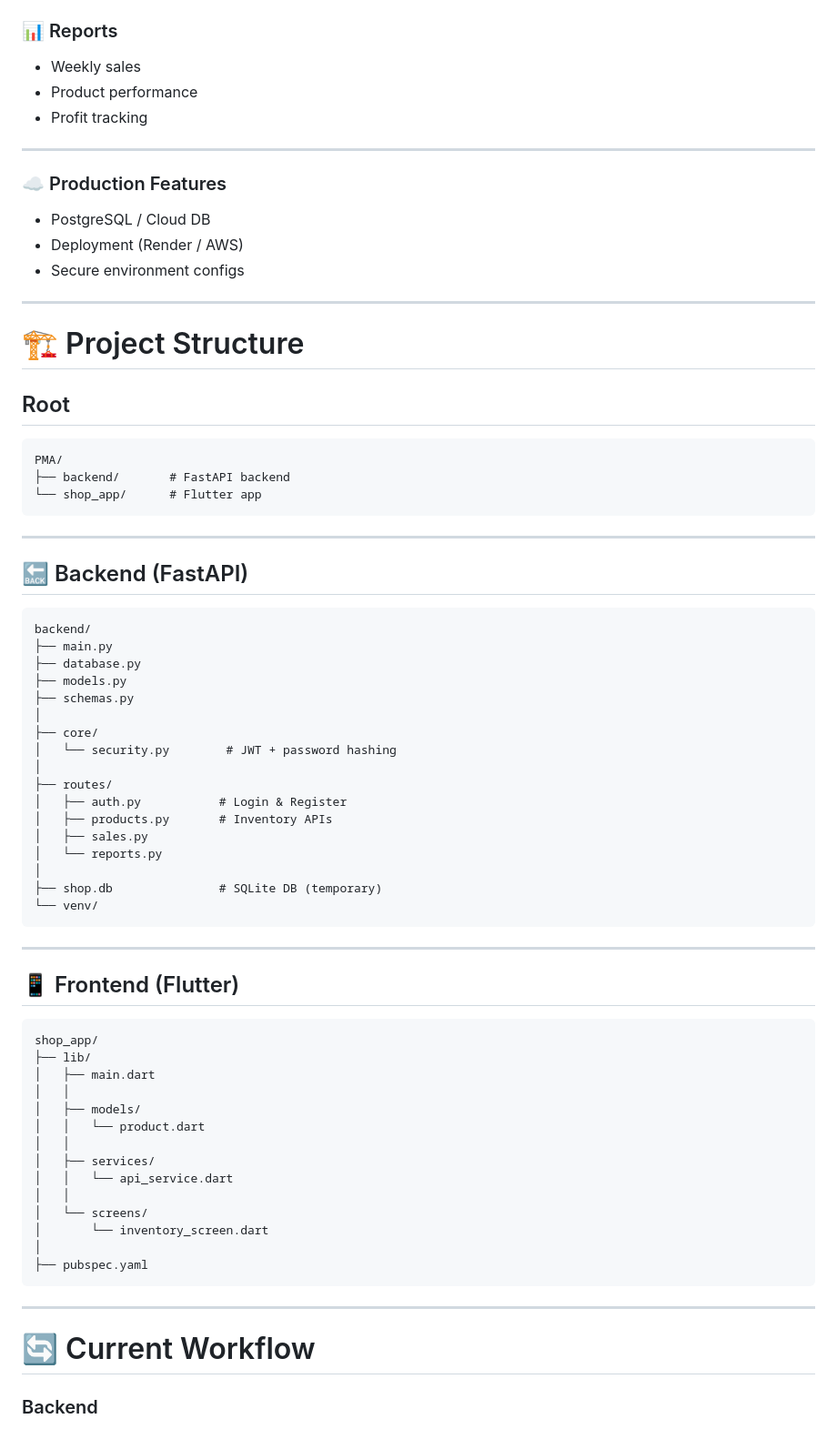
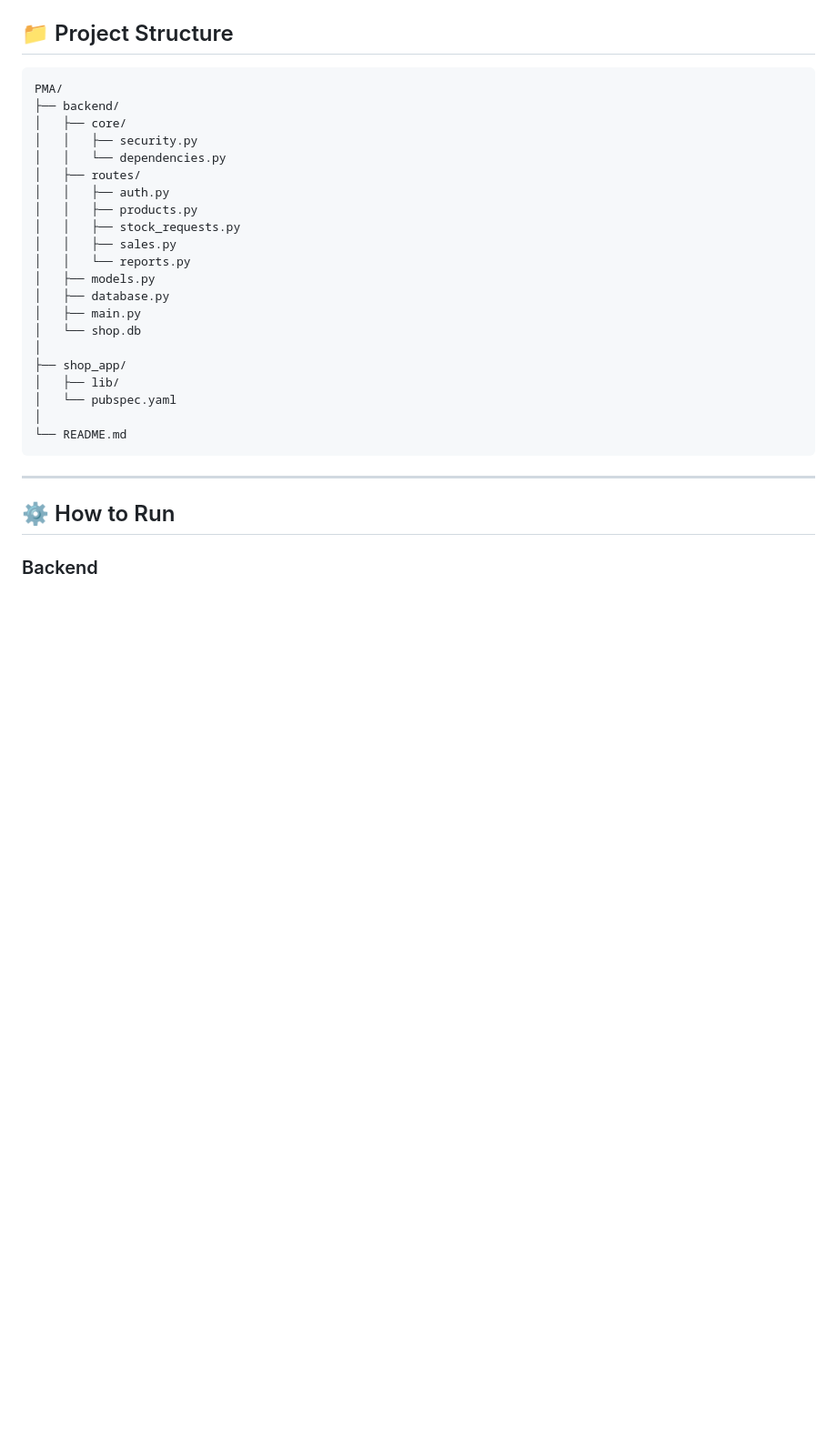
Before and after one commit to Imshivam1/PMA, a Markdown page: README.md, the part around one of its changes. Shown at 91% size. GitHub-like rendering; blank space fills up the shorter version.

````diff
--- a/README.md
+++ b/README.md
@@ -78,76 +84,31 @@ With a **mobile-first smart POS system** where everything is handled via phone.
-### 📊 Reports
-
-* Weekly sales
-* Product performance
-* Profit tracking
-
----
-
-### ☁️ Production Features
-
-* PostgreSQL / Cloud DB
-* Deployment (Render / AWS)
-* Secure environment configs
-
----
-
-# 🏗 Project Structure
-
-## Root
+## 📁 Project Structure
 
 ```
 PMA/
-├── backend/       # FastAPI backend
-└── shop_app/      # Flutter app
+├── backend/
+│   ├── core/
+│   │   ├── security.py
+│   │   └── dependencies.py
+│   ├── routes/
+│   │   ├── auth.py
+│   │   ├── products.py
+│   │   ├── stock_requests.py
+│   │   ├── sales.py
+│   │   └── reports.py
+│   ├── models.py
+│   ├── database.py
+│   ├── main.py
+│   └── shop.db
+│
+├── shop_app/
+│   ├── lib/
+│   └── pubspec.yaml
+│
+└── README.md
 ```
 
 ---
 
-## 🔙 Backend (FastAPI)
-
-```
-backend/
-├── main.py
-├── database.py
-├── models.py
-├── schemas.py
-│
-├── core/
-│   └── security.py        # JWT + password hashing
-│
-├── routes/
-│   ├── auth.py           # Login & Register
-│   ├── products.py       # Inventory APIs
-│   ├── sales.py
-│   └── reports.py
-│
-├── shop.db               # SQLite DB (temporary)
-└── venv/
-```
-
----
-
-## 📱 Frontend (Flutter)
-
-```
-shop_app/
-├── lib/
-│   ├── main.dart
-│   │
-│   ├── models/
-│   │   └── product.dart
-│   │
-│   ├── services/
-│   │   └── api_service.dart
-│   │
-│   └── screens/
-│       └── inventory_screen.dart
-│
-├── pubspec.yaml
-```
-
----
-
-# 🔄 Current Workflow
+## ⚙️ How to Run
 
 ### Backend
````
Also changed, not shown: other parts of README.md (+94 -96 lines).
